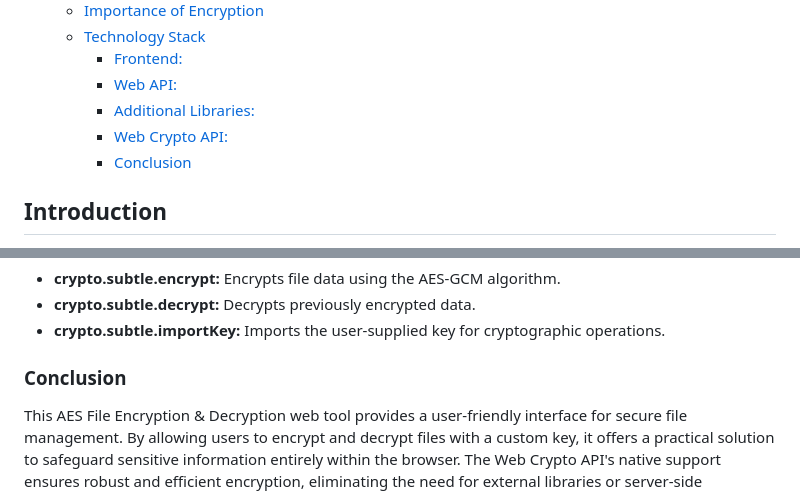
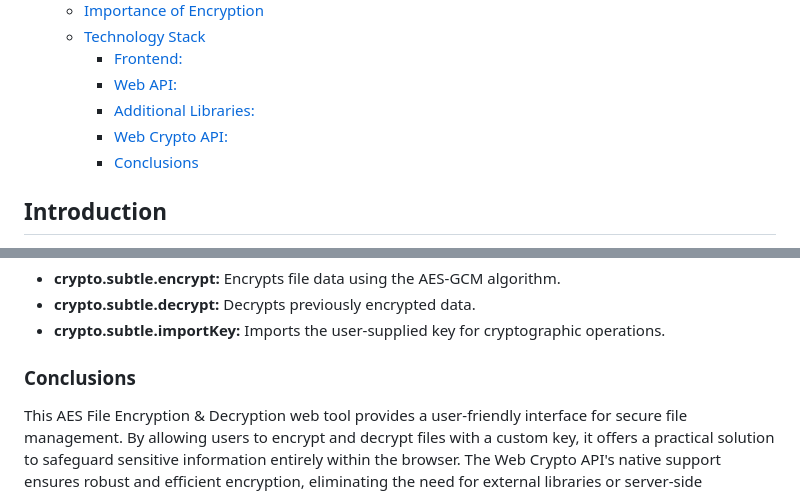
Before and after one commit to Fahgithub/CRYPTOGRAPHY_AES_website, a Markdown page: readme.md, 2 parts joined by grey strips. Rendered like a GitHub page.

```diff
--- a/readme.md
+++ b/readme.md
@@ -14,7 +14,7 @@ This project demonstrates how to implement Advanced Encryption Standard (AES) en
     - [Web API:](#web-api)
     - [Additional Libraries:](#additional-libraries)
     - [Web Crypto API:](#web-crypto-api)
-    - [Conclusion](#conclusion)
+    - [Conclusions](#conclusions)
 
 ## Introduction
 
@@ -62,5 +62,5 @@ The web tool uses the following technologies:
 - **crypto.subtle.decrypt:** Decrypts previously encrypted data.
 - **crypto.subtle.importKey:** Imports the user-supplied key for cryptographic operations.
 
-### Conclusion
+### Conclusions
 This AES File Encryption & Decryption web tool provides a user-friendly interface for secure file management. By allowing users to encrypt and decrypt files with a custom key, it offers a practical solution to safeguard sensitive information entirely within the browser. The Web Crypto API's native support ensures robust and efficient encryption, eliminating the need for external libraries or server-side operations.
```
